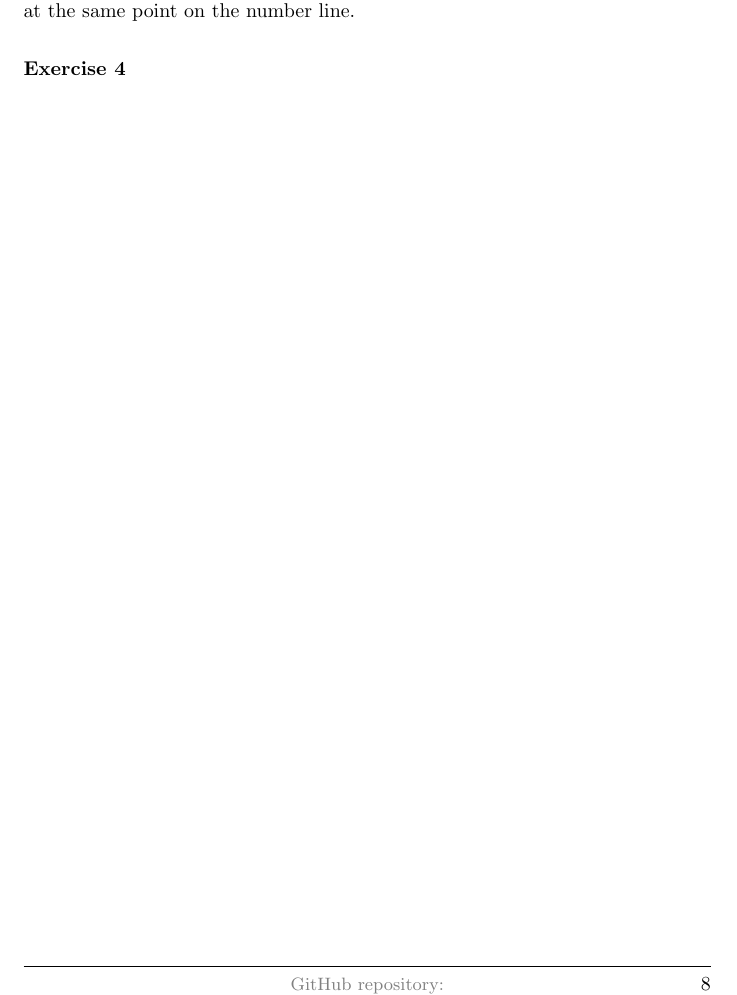
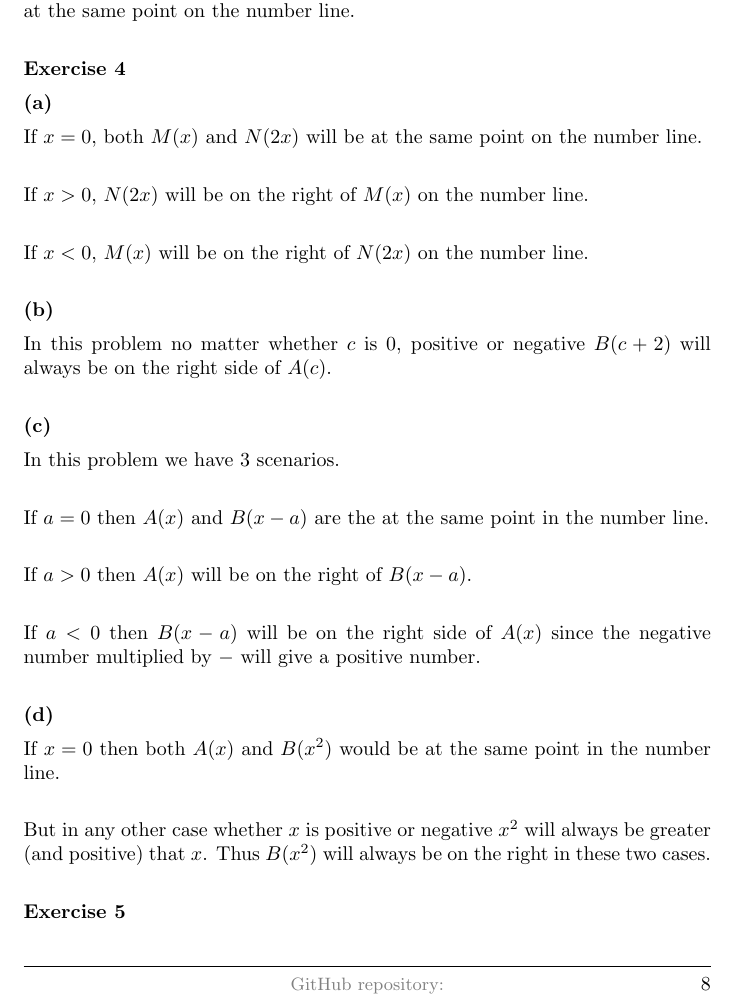
Before and after one commit to deepak-venkatesh/gelfand-method-coordinates, a LaTeX paper (coordinates.tex): part of page 8 of 10, cut so that both start at the same text. Compiled offline with pdfLaTeX.

Commit message:
p1 c1 ex 4

```diff
--- a/coordinates.tex
+++ b/coordinates.tex
@@ -247,6 +247,39 @@ The third case is that $a = 0$ then both $A$ and $B$ would be 0 and they would b
 
 \textbf{Exercise 4}
 
+\textbf{(a)}
+
+If $x = 0$, both $M(x)$ and $N(2x)$ will be at the same point on the number line.\\
+
+If $x > 0$, $N(2x)$ will be on the right of $M(x)$ on the number line.\\
+
+If $x < 0$, $M(x)$ will be on the right of $N(2x)$ on the number line.\\
+
+
+\textbf{(b)}
+
+In this problem no matter whether $c$ is 0, positive or negative $B(c + 2)$ will always be on the right side
+of $A(c)$.\\
+
+\textbf{(c)}
+
+In this problem we have 3 scenarios.\\
+
+If $a = 0$ then $A(x)$ and $B(x - a)$ are the at the same point in the number line.\\
+
+If $a > 0$ then $A(x)$ will be on the right of $B(x - a)$.\\
+
+If $a < 0$ then $B(x - a)$ will be on the right side of $A(x)$ since the negative number multiplied by $-$ will give a positive number. \\
+
+\textbf{(d)}
+
+If $x = 0$ then both $A(x)$ and $B(x^2)$ would be at the same point in the number line.\\
+
+But in any other case whether $x$ is positive or negative $x^2$ will always be greater (and positive) that $x$. Thus
+$B(x^2)$ will always be on the right in these two cases.\\
+
+
+\textbf{Exercise 5}
 
 
 %%%%%%%%%%%%%%%%%%%%%%%%%%%%%%%%%%%%%%%%%
```
Also changed, not shown: coordinates.pdf.
